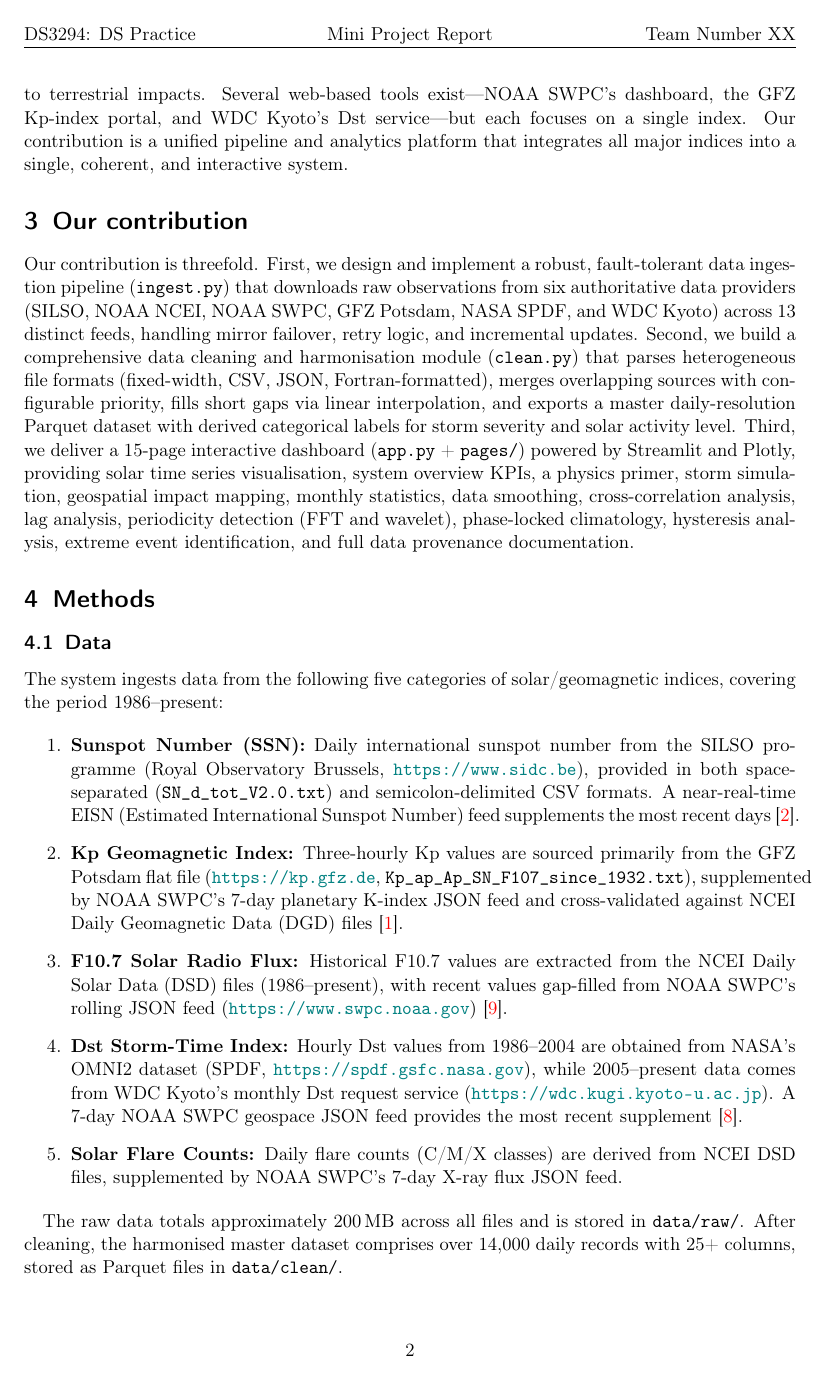
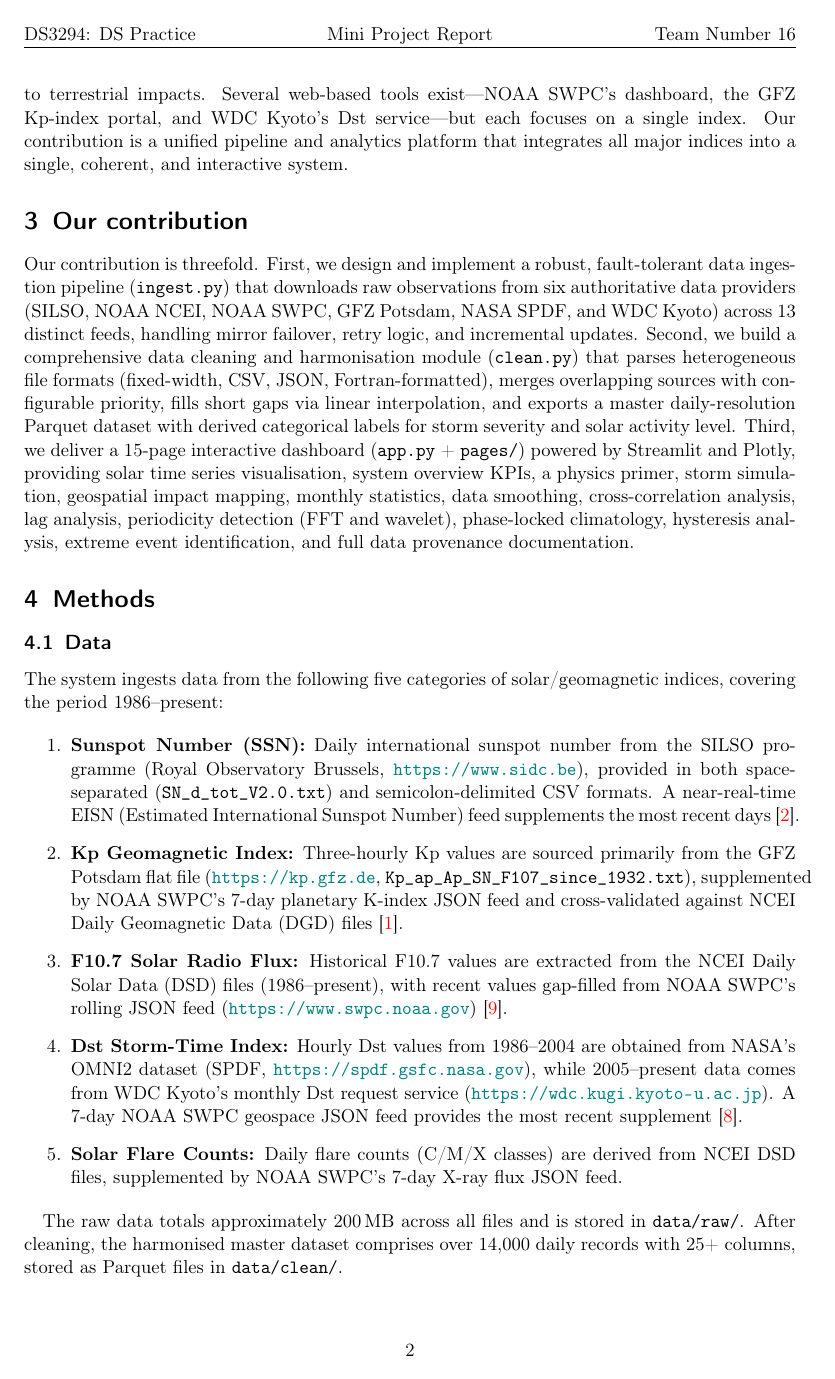
Before and after one commit to sharp-00/Solar-Activity-Space-Weather-Monitoring-System, a LaTeX document (Report/report.tex): page 2 of 11. Compiled offline with pdfLaTeX.

Commit message:
Update team number to 16 in report

```diff
--- a/Report/report.tex
+++ b/Report/report.tex
@@ -16,7 +16,7 @@
     }
 
 % ---- enter the team number below
-\rhead{Team Number XX}
+\rhead{Team Number 16}
 
 % --------------------------------------------------------------------
 % --------------------------------------------------------------------
```
